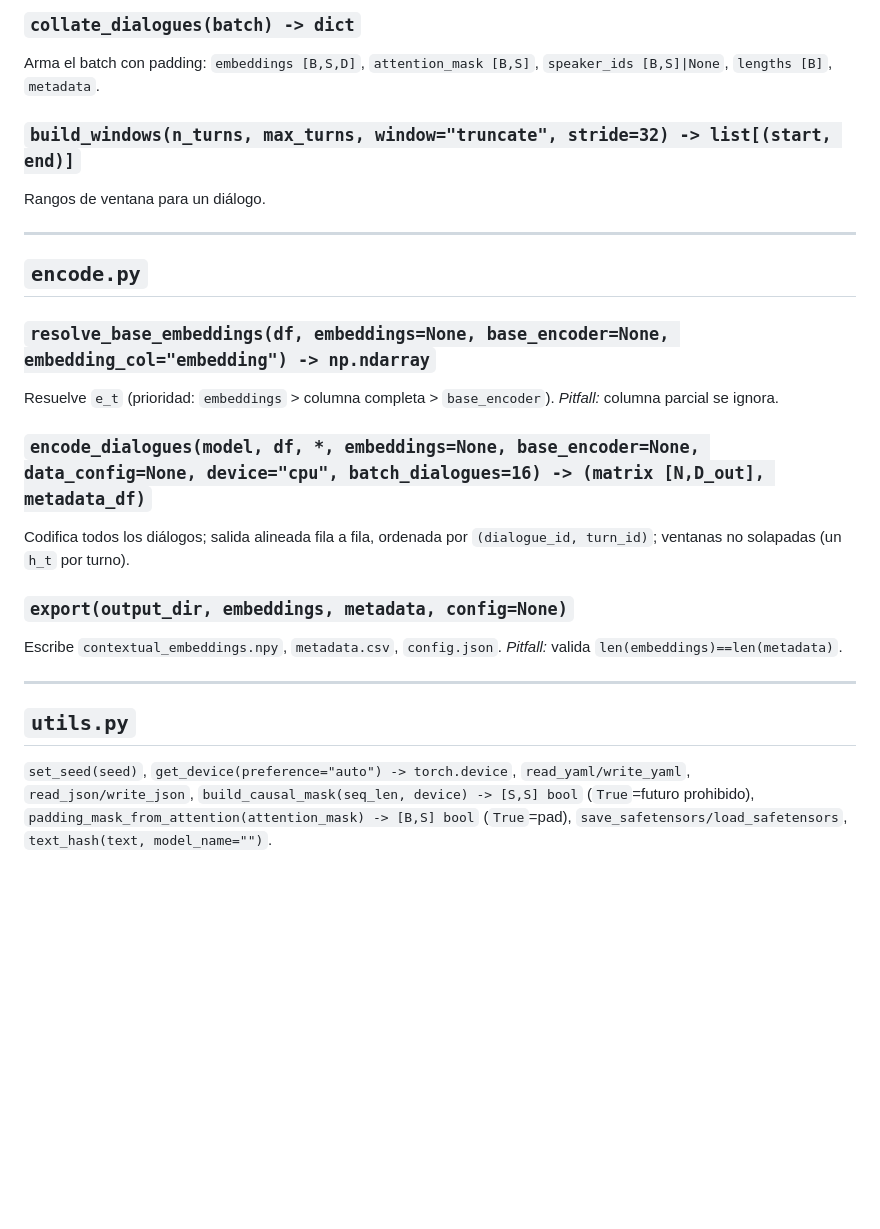
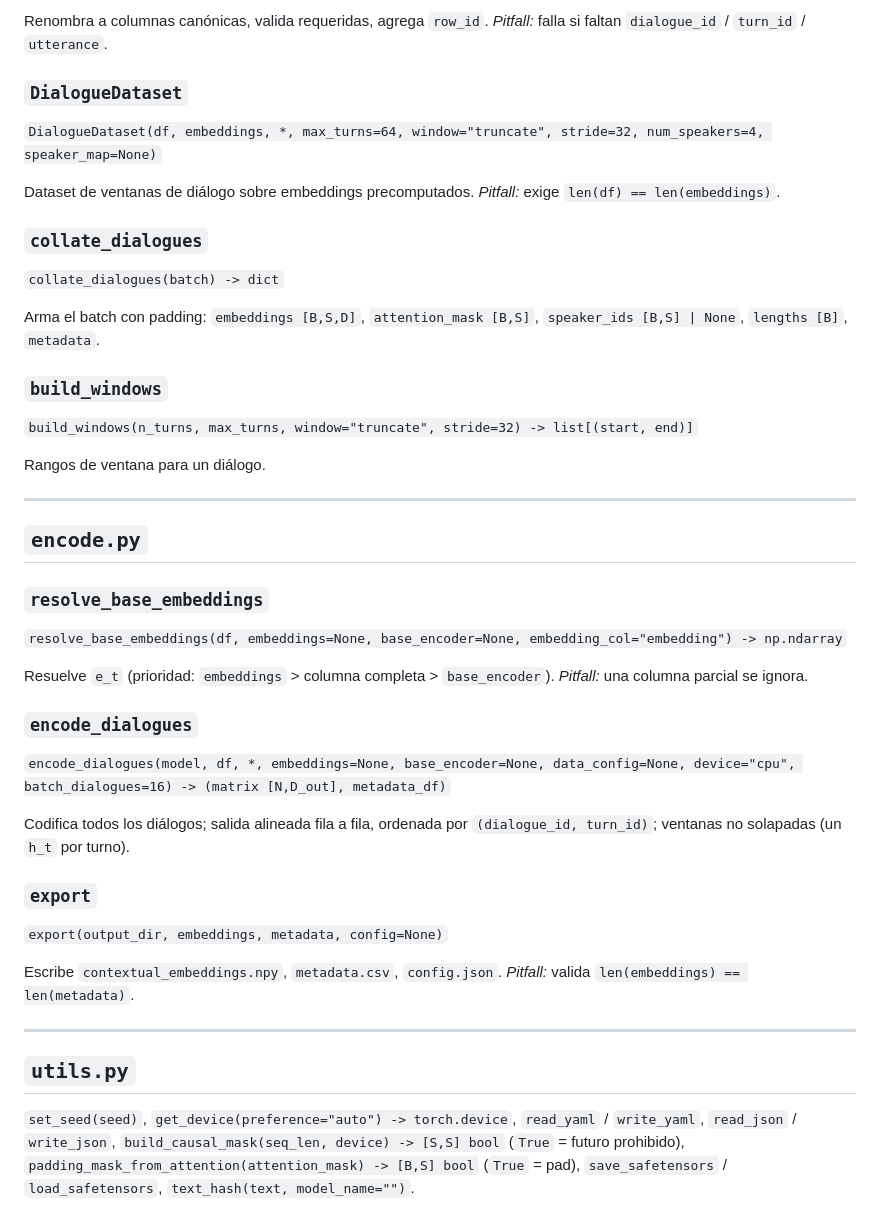
Before and after one commit to jumafernandez/doctorado-unsl, a Markdown page: contextual-turn-embeddings/docs/api_reference.md, the part around one of its changes. Rendered like a GitHub page; blank space fills up the shorter version.

```diff
--- a/contextual-turn-embeddings/docs/api_reference.md
+++ b/contextual-turn-embeddings/docs/api_reference.md
@@ -129,32 +158,51 @@ Dataset de ventanas de diálogo sobre embeddings precomputados. *Pitfall:* `len(
 
-### `collate_dialogues(batch) -> dict`
-Arma el batch con padding: `embeddings [B,S,D]`, `attention_mask [B,S]`, `speaker_ids [B,S]|None`,
+Renombra a columnas canónicas, valida requeridas, agrega `row_id`. _Pitfall:_ falla si faltan
+`dialogue_id` / `turn_id` / `utterance`.
+
+### `DialogueDataset`
+`DialogueDataset(df, embeddings, *, max_turns=64, window="truncate", stride=32, num_speakers=4, speaker_map=None)`
+
+Dataset de ventanas de diálogo sobre embeddings precomputados. _Pitfall:_ exige
+`len(df) == len(embeddings)`.
+
+### `collate_dialogues`
+`collate_dialogues(batch) -> dict`
+
+Arma el batch con padding: `embeddings [B,S,D]`, `attention_mask [B,S]`, `speaker_ids [B,S] | None`,
 `lengths [B]`, `metadata`.
 
-### `build_windows(n_turns, max_turns, window="truncate", stride=32) -> list[(start, end)]`
+### `build_windows`
+`build_windows(n_turns, max_turns, window="truncate", stride=32) -> list[(start, end)]`
+
 Rangos de ventana para un diálogo.
 
 ---
 
 ## `encode.py`
 
-### `resolve_base_embeddings(df, embeddings=None, base_encoder=None, embedding_col="embedding") -> np.ndarray`
-Resuelve `e_t` (prioridad: `embeddings` > columna completa > `base_encoder`). *Pitfall:* columna
+### `resolve_base_embeddings`
+`resolve_base_embeddings(df, embeddings=None, base_encoder=None, embedding_col="embedding") -> np.ndarray`
+
+Resuelve `e_t` (prioridad: `embeddings` > columna completa > `base_encoder`). _Pitfall:_ una columna
 parcial se ignora.
 
-### `encode_dialogues(model, df, *, embeddings=None, base_encoder=None, data_config=None, device="cpu", batch_dialogues=16) -> (matrix [N,D_out], metadata_df)`
+### `encode_dialogues`
+`encode_dialogues(model, df, *, embeddings=None, base_encoder=None, data_config=None, device="cpu", batch_dialogues=16) -> (matrix [N,D_out], metadata_df)`
+
 Codifica todos los diálogos; salida alineada fila a fila, ordenada por `(dialogue_id, turn_id)`;
 ventanas no solapadas (un `h_t` por turno).
 
-### `export(output_dir, embeddings, metadata, config=None)`
-Escribe `contextual_embeddings.npy`, `metadata.csv`, `config.json`. *Pitfall:* valida
-`len(embeddings)==len(metadata)`.
+### `export`
+`export(output_dir, embeddings, metadata, config=None)`
+
+Escribe `contextual_embeddings.npy`, `metadata.csv`, `config.json`. _Pitfall:_ valida
+`len(embeddings) == len(metadata)`.
 
 ---
 
 ## `utils.py`
 
-`set_seed(seed)`, `get_device(preference="auto") -> torch.device`, `read_yaml/write_yaml`,
-`read_json/write_json`, `build_causal_mask(seq_len, device) -> [S,S] bool` (`True`=futuro
-prohibido), `padding_mask_from_attention(attention_mask) -> [B,S] bool` (`True`=pad),
-`save_safetensors/load_safetensors`, `text_hash(text, model_name="")`.
+`set_seed(seed)`, `get_device(preference="auto") -> torch.device`, `read_yaml` / `write_yaml`,
+`read_json` / `write_json`, `build_causal_mask(seq_len, device) -> [S,S] bool` (`True` = futuro
+prohibido), `padding_mask_from_attention(attention_mask) -> [B,S] bool` (`True` = pad),
+`save_safetensors` / `load_safetensors`, `text_hash(text, model_name="")`.
```
Also changed, not shown: other parts of contextual-turn-embeddings/docs/api_reference.md (+69 -40 lines).
